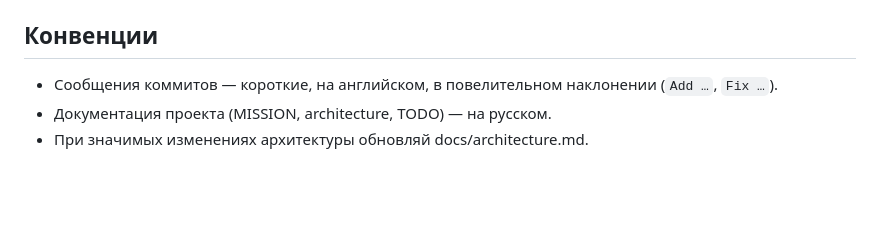
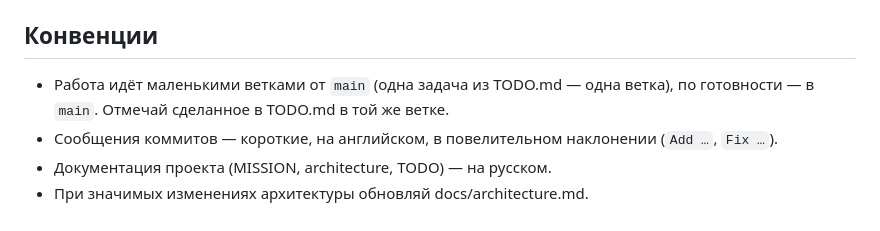
Before and after one commit to NotBioWaste905/Meshwork, a Markdown page: CLAUDE.md, the part around the change. Rendered like a GitHub page; blank space fills up the shorter version.

Commit message:
Mark the falkordb merge done, document the branch workflow
Co-Authored-By: Claude Opus 5.5 <noreply@anthropic.com>

```diff
--- a/CLAUDE.md
+++ b/CLAUDE.md
@@ -102,6 +102,9 @@ API (`/v0/...`): `POST create_graph`; `GET :graph/all_tasks`;
 
 ## Конвенции
 
+- Работа идёт маленькими ветками от `main` (одна задача из TODO.md —
+  одна ветка), по готовности — в `main`. Отмечай сделанное в TODO.md
+  в той же ветке.
 - Сообщения коммитов — короткие, на английском, в повелительном
   наклонении (`Add …`, `Fix …`).
 - Документация проекта (MISSION, architecture, TODO) — на русском.
```
Also changed, not shown: TODO.md (+1 -1 lines).
